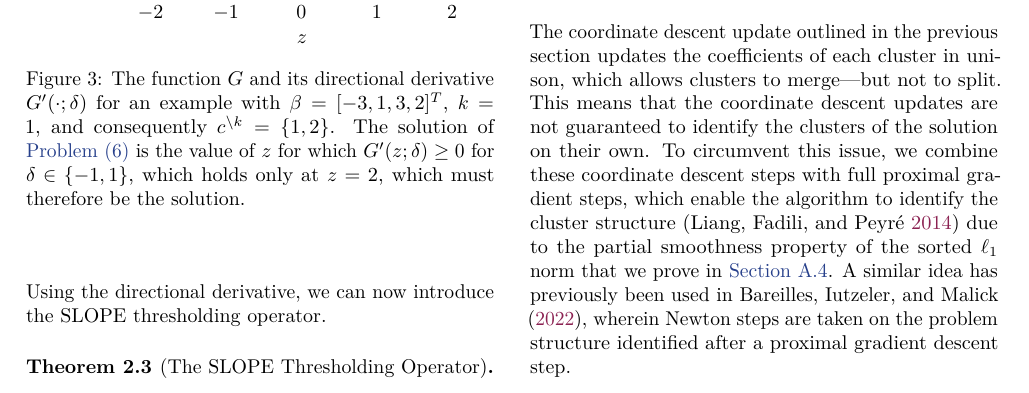
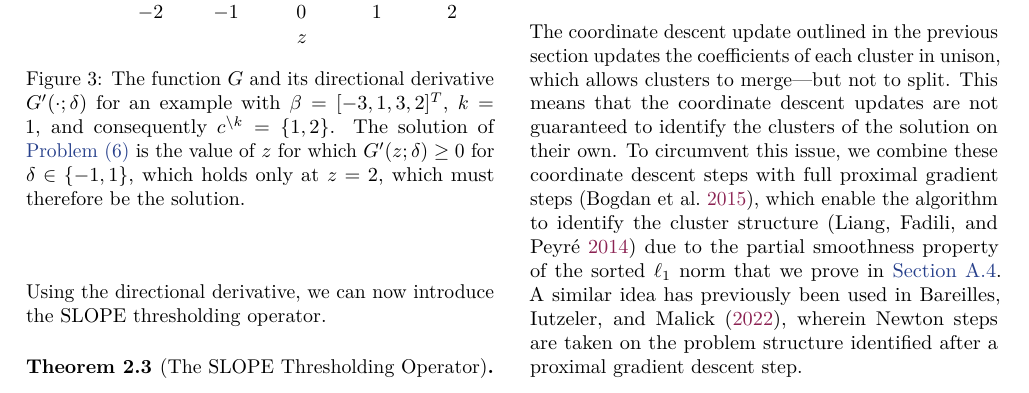
Before and after one commit to jolars/slopecd, a LaTeX paper (tex/main.tex, which reads tex/theory.tex): part of page 4 of 18, cut so that both start at the same text. Compiled offline with pdfLaTeX.

Commit message:
Add referance to prox alg

```diff
--- a/tex/theory.tex
+++ b/tex/theory.tex
@@ -203,7 +203,7 @@ In practice, the cost is typically larger at the start of optimization and becom
 
 The coordinate descent update outlined in the previous section updates the coefficients of each cluster in unison, which allows clusters to merge---but not to split.
 This means that the coordinate descent updates are not guaranteed to identify the clusters of the solution on their own.
-To circumvent this issue, we combine these coordinate descent steps with full proximal gradient steps, which enable the algorithm to identify the cluster structure~\parencite{Liang2014} due to the partial smoothness property of the sorted \(\ell_1\) norm that we prove in \Cref{app:sec:partly_smooth}.
+To circumvent this issue, we combine these coordinate descent steps with full proximal gradient steps~\parencite{bogdan2015}, which enable the algorithm to identify the cluster structure~\parencite{Liang2014} due to the partial smoothness property of the sorted \(\ell_1\) norm that we prove in \Cref{app:sec:partly_smooth}.
 A similar idea has previously been used in \textcite{bareilles2022newton}, wherein Newton steps are taken on the problem structure identified after a proximal gradient descent step.
 
 \subsection{Hybrid Strategy}
```
